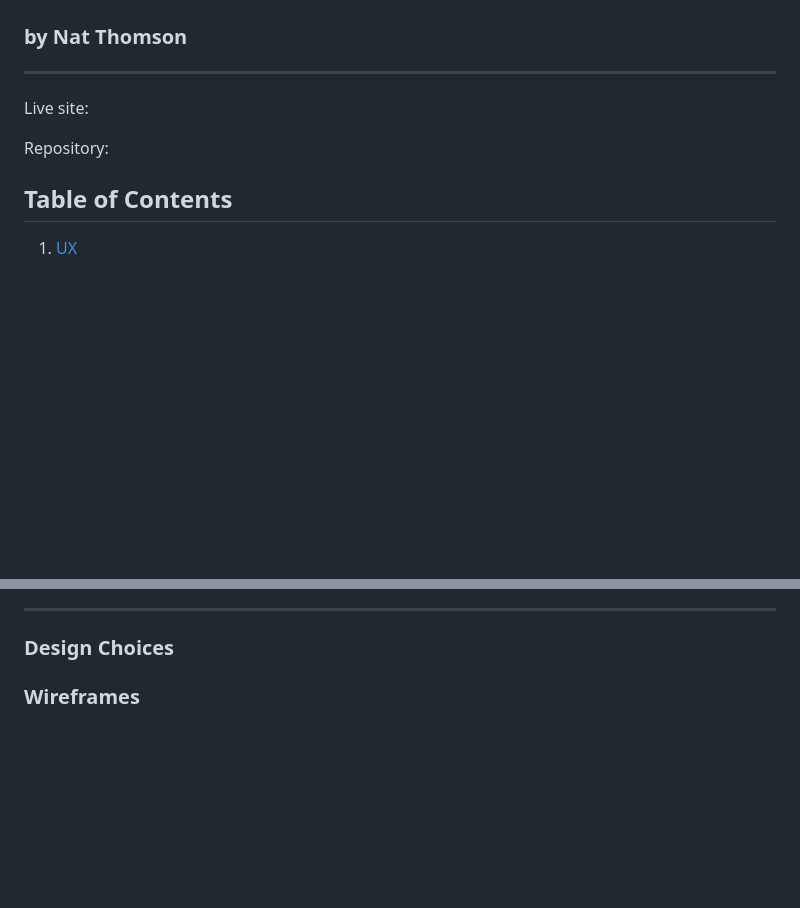
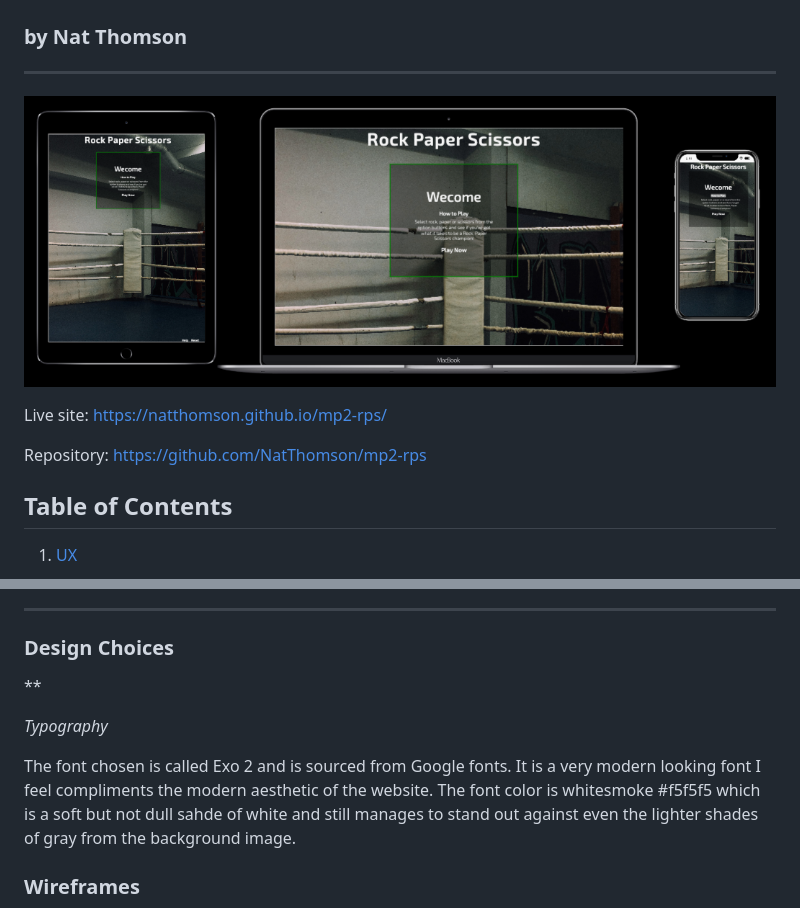
Before and after one commit to Code-Institute-Submissions/mp2-rps, a Markdown page: README.md, 2 parts joined by grey strips. GitHub-like rendering; pictures changed too: readme-files/mock-up.png (added); blank space fills up the shorter version.

Commit message:
Add live sit eand repository links. Add Mock up of webpage

```diff
--- a/README.md
+++ b/README.md
@@ -3,11 +3,11 @@
 ### by Nat Thomson
 ---
 
+![Alt text](readme-files/mock-up.png)
 
+Live site: https://natthomson.github.io/mp2-rps/
 
-Live site:
-
-Repository:
+Repository: https://github.com/NatThomson/mp2-rps
 
 ## Table of Contents
 1. [UX](#ux)
@@ -51,7 +51,11 @@ The user will:
 ___
 ### Design Choices
 
+**
 
+*Typography*
+
+The font chosen is called Exo 2 and is sourced from Google fonts. It is a very modern looking font I feel compliments the modern aesthetic of the website. The font color is whitesmoke #f5f5f5 which is a soft but not dull sahde of white and still manages to stand out against even the lighter shades of gray from the background image.
 
 
 
```
